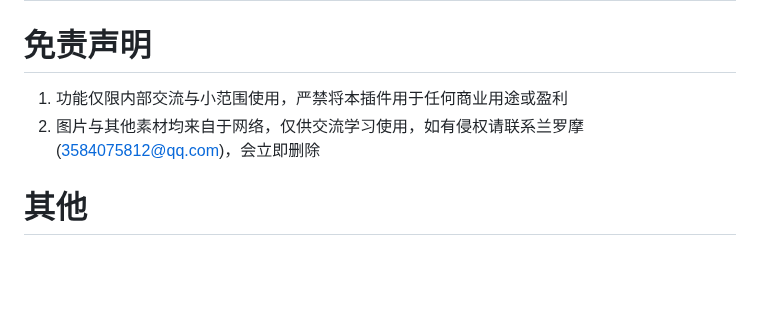
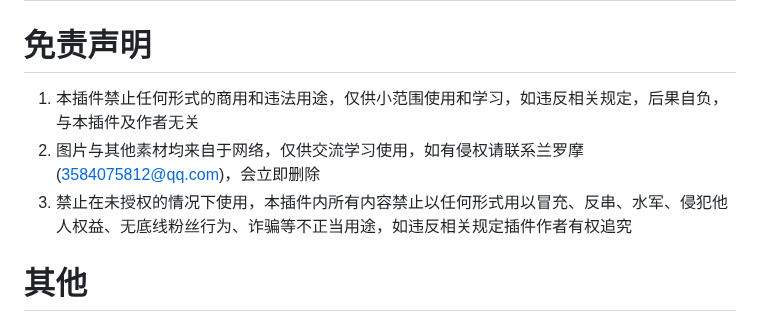
Before and after one commit to JD1433223/WeLM-plugin, a Markdown page: README.md, the part around the change. Drawn GitHub-style; blank space fills up the shorter version.

Commit message:
继续氵
Signed-off-by: 兰罗摩 <3584075812@qq.com>

```diff
--- a/README.md
+++ b/README.md
@@ -279,8 +279,10 @@ _PS: 人设需要在jldata.txt提前填写_
 
 # 免责声明
 <!--抄的锅巴-->
-1. 功能仅限内部交流与小范围使用，严禁将本插件用于任何商业用途或盈利
+1. 本插件禁止任何形式的商用和违法用途，仅供小范围使用和学习，如违反相关规定，后果自负，与本插件及作者无关
 2. 图片与其他素材均来自于网络，仅供交流学习使用，如有侵权请联系兰罗摩(3584075812@qq.com)，会立即删除
+3. 禁止在未授权的情况下使用，本插件内所有内容禁止以任何形式用以冒充、反串、水军、侵犯他人权益、无底线粉丝行为、诈骗等不正当用途，如违反相关规定插件作者有权追究
+
 
 # 其他
 
```
